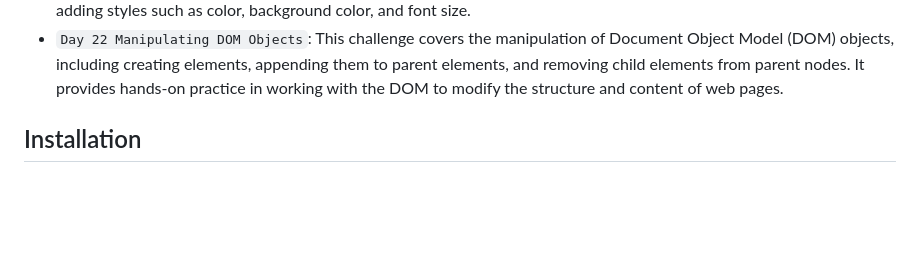
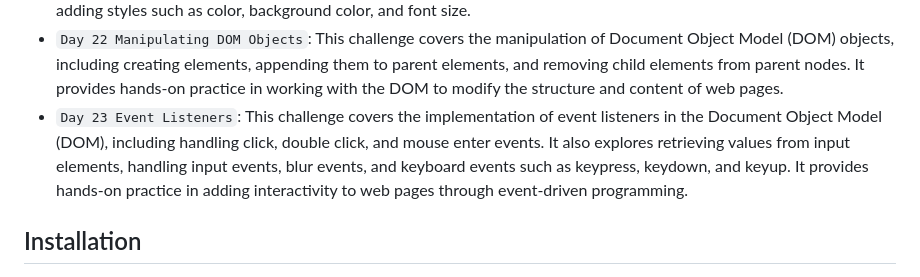
Before and after one commit to aamirxshaikh/30-days-of-js, a Markdown page: README.md, the part around the change. Drawn GitHub-style; blank space fills up the shorter version.

```diff
--- a/README.md
+++ b/README.md
@@ -34,7 +34,7 @@ This repository contains my solutions for the 30 Days of JavaScript coding chall
 - `Day 20 Writing Clean Codes`: This challenge covers JavaScript style guides and coding conventions, including the importance of adhering to a style guide, commonly used style guides like Airbnb, Standard, and Google, and conventions for variables, arrays, functions, loops, objects, conditionals, and classes.
 - `Day 21 Document Object Model (DOM)`: This challenge covers the Document Object Model (DOM) and introduces techniques for working with JavaScript, including getting elements by tag name, class name, or ID, using querySelector methods, adding attributes and classes, adding text content to HTML elements using textContent or innerHTML, and adding styles such as color, background color, and font size.
 - `Day 22 Manipulating DOM Objects`: This challenge covers the manipulation of Document Object Model (DOM) objects, including creating elements, appending them to parent elements, and removing child elements from parent nodes. It provides hands-on practice in working with the DOM to modify the structure and content of web pages.
-<!-- - `Day 23`: Event Listeners -->
+- `Day 23 Event Listeners`: This challenge covers the implementation of event listeners in the Document Object Model (DOM), including handling click, double click, and mouse enter events. It also explores retrieving values from input elements, handling input events, blur events, and keyboard events such as keypress, keydown, and keyup. It provides hands-on practice in adding interactivity to web pages through event-driven programming.
 <!-- - `Day 24`: Project Solar System -->
 <!-- - `Day 25`: World Countries Data Visualization (Part 1) -->
 <!-- - `Day 26`: World Countries Data Visualization (Part 2) -->
```
